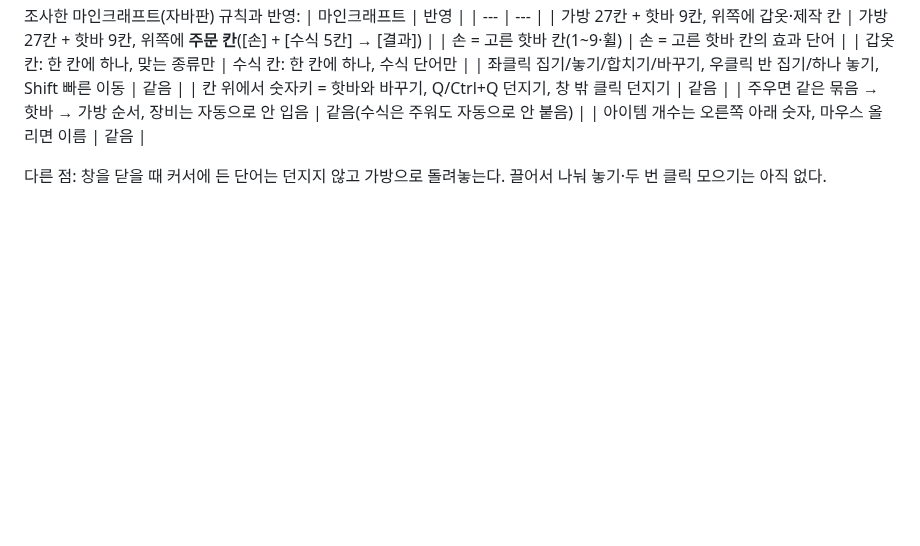
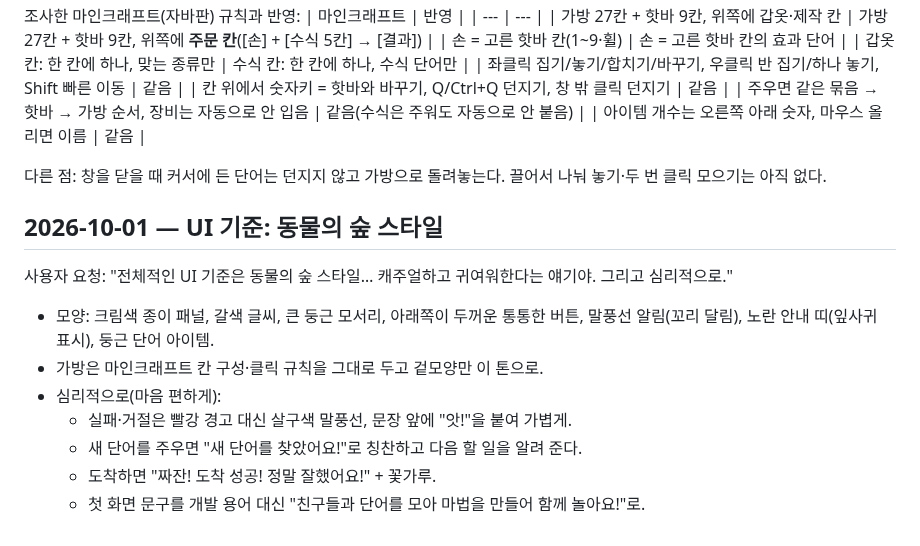
Before and after one commit to jinwoo0402j/a0406, a Markdown page: word-magic-coop/docs/design_additions.md, the part around the change. GitHub-like rendering; blank space fills up the shorter version.

```diff
--- a/word-magic-coop/docs/design_additions.md
+++ b/word-magic-coop/docs/design_additions.md
@@ -68,3 +68,15 @@ v0.3 07장의 미정 사항에 대해 Claude가 제안하고 사용자가 승인
 | 아이템 개수는 오른쪽 아래 숫자, 마우스 올리면 이름 | 같음 |
 
 다른 점: 창을 닫을 때 커서에 든 단어는 던지지 않고 가방으로 돌려놓는다. 끌어서 나눠 놓기·두 번 클릭 모으기는 아직 없다.
+
+## 2026-10-01 — UI 기준: 동물의 숲 스타일
+
+사용자 요청: "전체적인 UI 기준은 동물의 숲 스타일… 캐주얼하고 귀여워한다는 얘기야. 그리고 심리적으로."
+
+- 모양: 크림색 종이 패널, 갈색 글씨, 큰 둥근 모서리, 아래쪽이 두꺼운 통통한 버튼, 말풍선 알림(꼬리 달림), 노란 안내 띠(잎사귀 표시), 둥근 단어 아이템.
+- 가방은 마인크래프트 칸 구성·클릭 규칙을 그대로 두고 겉모양만 이 톤으로.
+- 심리적으로(마음 편하게):
+  - 실패·거절은 빨강 경고 대신 살구색 말풍선, 문장 앞에 "앗!"을 붙여 가볍게.
+  - 새 단어를 주우면 "새 단어를 찾았어요!"로 칭찬하고 다음 할 일을 알려 준다.
+  - 도착하면 "짜잔! 도착 성공! 정말 잘했어요!" + 꽃가루.
+  - 첫 화면 문구를 개발 용어 대신 "친구들과 단어를 모아 마법을 만들어 함께 놀아요!"로.
```
Also changed, not shown: word-magic-coop/README.md (+1 -0 lines), word-magic-coop/docs/screenshots/clear.png, word-magic-coop/docs/screenshots/editor.png, word-magic-coop/docs/screenshots/hud.png (added), 5 other files.
